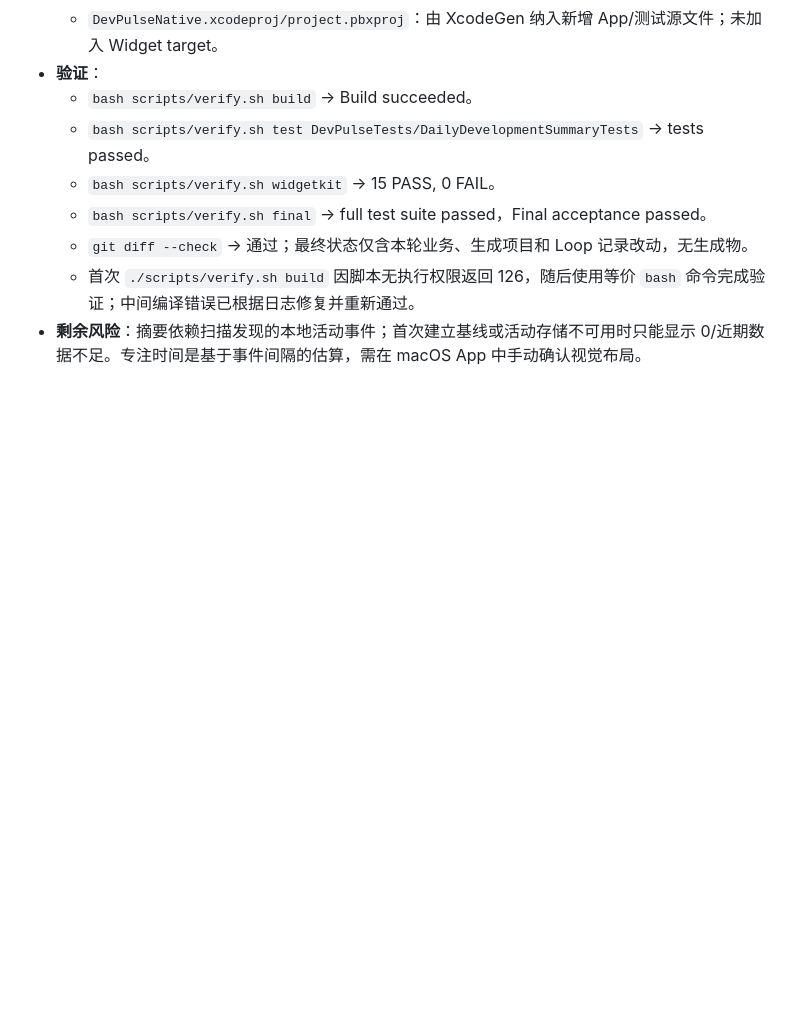
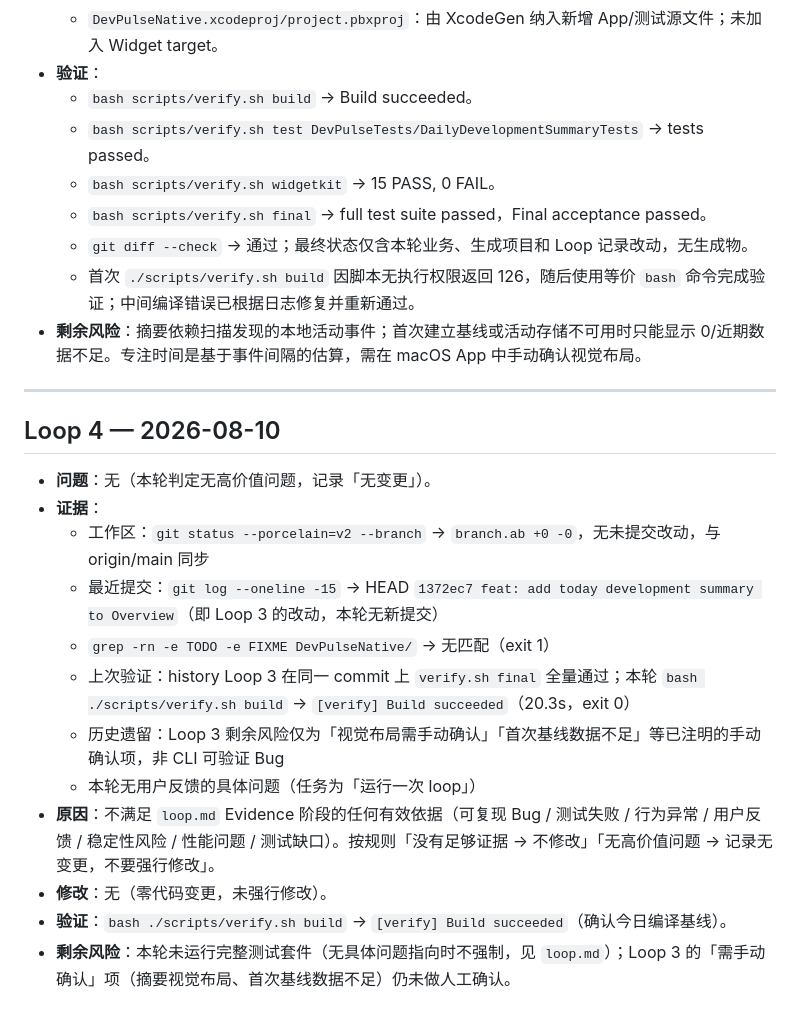
Before and after one commit to ryukeilee/DevPulse, a Markdown page: .agent/history.md, the part around the change. Rendered like a GitHub page; blank space fills up the shorter version.

Commit message:
docs(agent): record maintenance loop 4

```diff
--- a/.agent/history.md
+++ b/.agent/history.md
@@ -129,3 +129,20 @@
   - `git diff --check` → 通过；最终状态仅含本轮业务、生成项目和 Loop 记录改动，无生成物。
   - 首次 `./scripts/verify.sh build` 因脚本无执行权限返回 126，随后使用等价 `bash` 命令完成验证；中间编译错误已根据日志修复并重新通过。
 - **剩余风险**：摘要依赖扫描发现的本地活动事件；首次建立基线或活动存储不可用时只能显示 0/近期数据不足。专注时间是基于事件间隔的估算，需在 macOS App 中手动确认视觉布局。
+
+---
+
+## Loop 4 — 2026-08-10
+
+- **问题**：无（本轮判定无高价值问题，记录「无变更」）。
+- **证据**：
+  - 工作区：`git status --porcelain=v2 --branch` → `branch.ab +0 -0`，无未提交改动，与 origin/main 同步
+  - 最近提交：`git log --oneline -15` → HEAD `1372ec7 feat: add today development summary to Overview`（即 Loop 3 的改动，本轮无新提交）
+  - `grep -rn -e TODO -e FIXME DevPulseNative/` → 无匹配（exit 1）
+  - 上次验证：history Loop 3 在同一 commit 上 `verify.sh final` 全量通过；本轮 `bash ./scripts/verify.sh build` → `[verify] Build succeeded`（20.3s，exit 0）
+  - 历史遗留：Loop 3 剩余风险仅为「视觉布局需手动确认」「首次基线数据不足」等已注明的手动确认项，非 CLI 可验证 Bug
+  - 本轮无用户反馈的具体问题（任务为「运行一次 loop」）
+- **原因**：不满足 `loop.md` Evidence 阶段的任何有效依据（可复现 Bug / 测试失败 / 行为异常 / 用户反馈 / 稳定性风险 / 性能问题 / 测试缺口）。按规则「没有足够证据 → 不修改」「无高价值问题 → 记录无变更，不要强行修改」。
+- **修改**：无（零代码变更，未强行修改）。
+- **验证**：`bash ./scripts/verify.sh build` → `[verify] Build succeeded`（确认今日编译基线）。
+- **剩余风险**：本轮未运行完整测试套件（无具体问题指向时不强制，见 `loop.md`）；Loop 3 的「需手动确认」项（摘要视觉布局、首次基线数据不足）仍未做人工确认。
```
